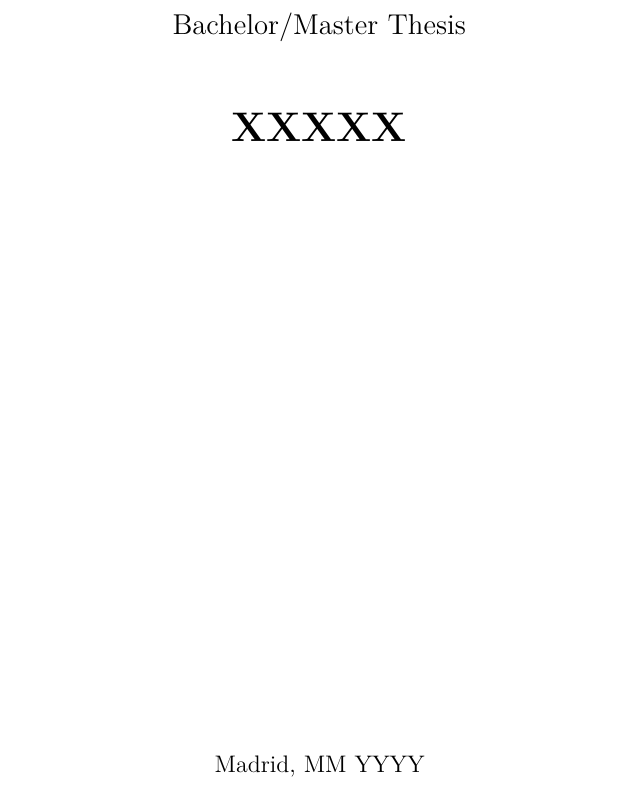
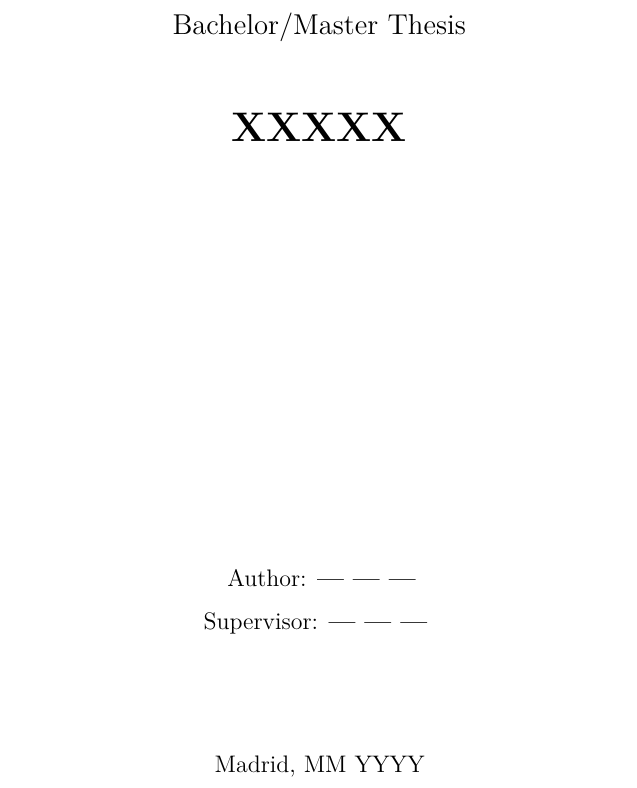
Before and after one commit to jellevlieshout/thesis-report, a LaTeX document (main.tex): part of page 1 of 12, cut so that both start at the same text. Compiled offline with pdfLaTeX.

Commit message:
removed compiler errors

```diff
--- a/main.tex
+++ b/main.tex
@@ -66,6 +66,8 @@
 \lhead{\tfm}                    % Set the header right-side contents
 \rhead{\name}                   % Set the header left-side contents
 \cfoot{\thepage}                % Set the footer page number
+\setlength{\headheight}{14.5pt} % Fix fancyhdr warning about headheight
+\addtolength{\topmargin}{-2.5pt}
 
 % Create a custom command shortcut
 \renewcommand{\arraystretch}{1.3} % Modify the vertical spacing of the tables
@@ -95,13 +97,9 @@
 
 % Set the author format
 \author {
-	\normalsize
-	\begin{tabbing}
-        \hspace*{0.4\linewidth} \= \hspace*{0.5\linewidth} \= \kill
-    	\> Author: \' \textbf{\me} \\[0.25cm]
-    	\> Supervisor: \' \textbf{\supervisor} \\
-    \end{tabbing}
-
+    \normalsize
+    Author: \textbf{\me} \\[0.25cm]
+    Supervisor: \textbf{\supervisor}
     \vspace{2cm}
 }
 
```
Also changed, not shown: main.pdf (added), main.tex (3 more changed lines), 1 other file.
